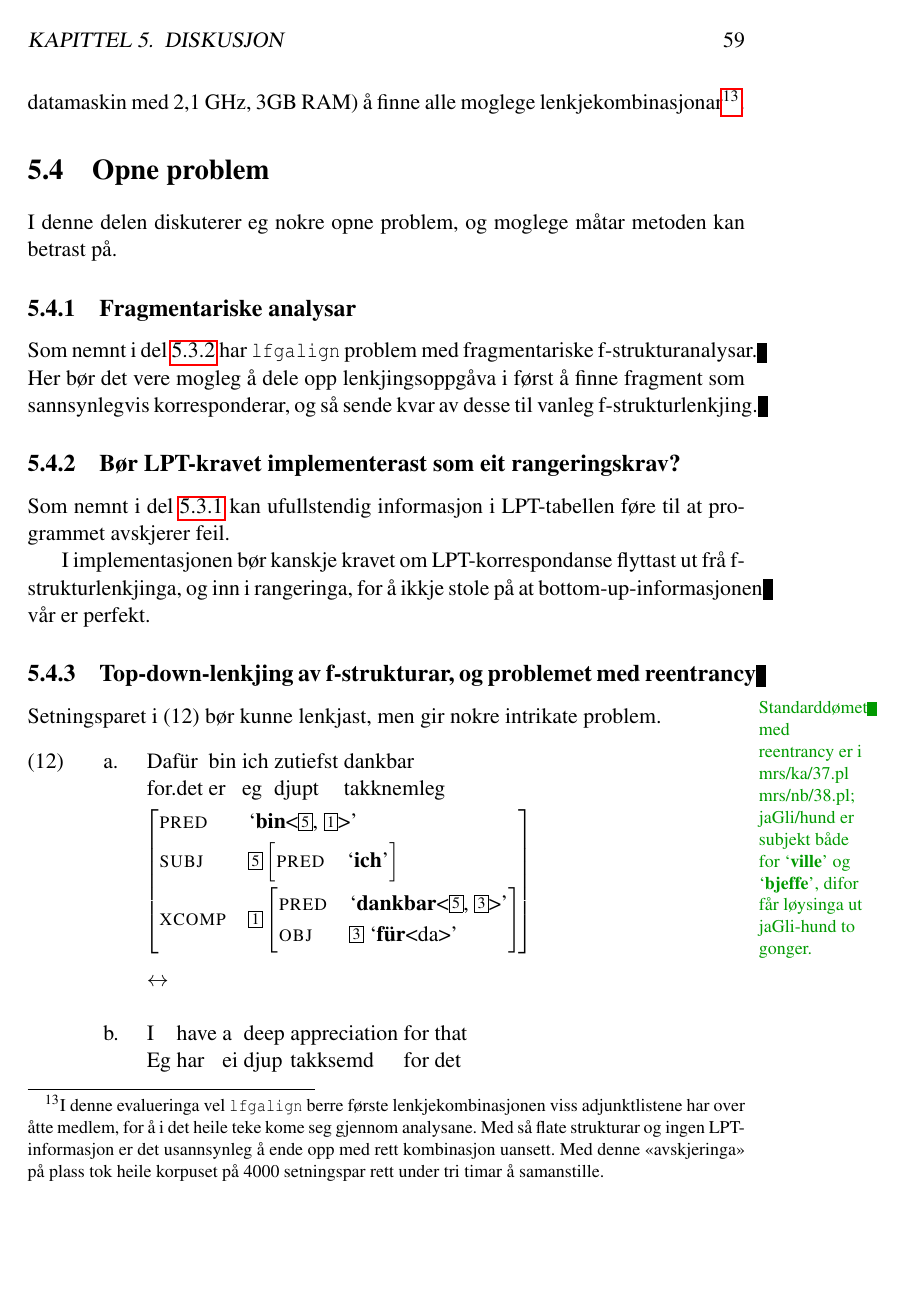
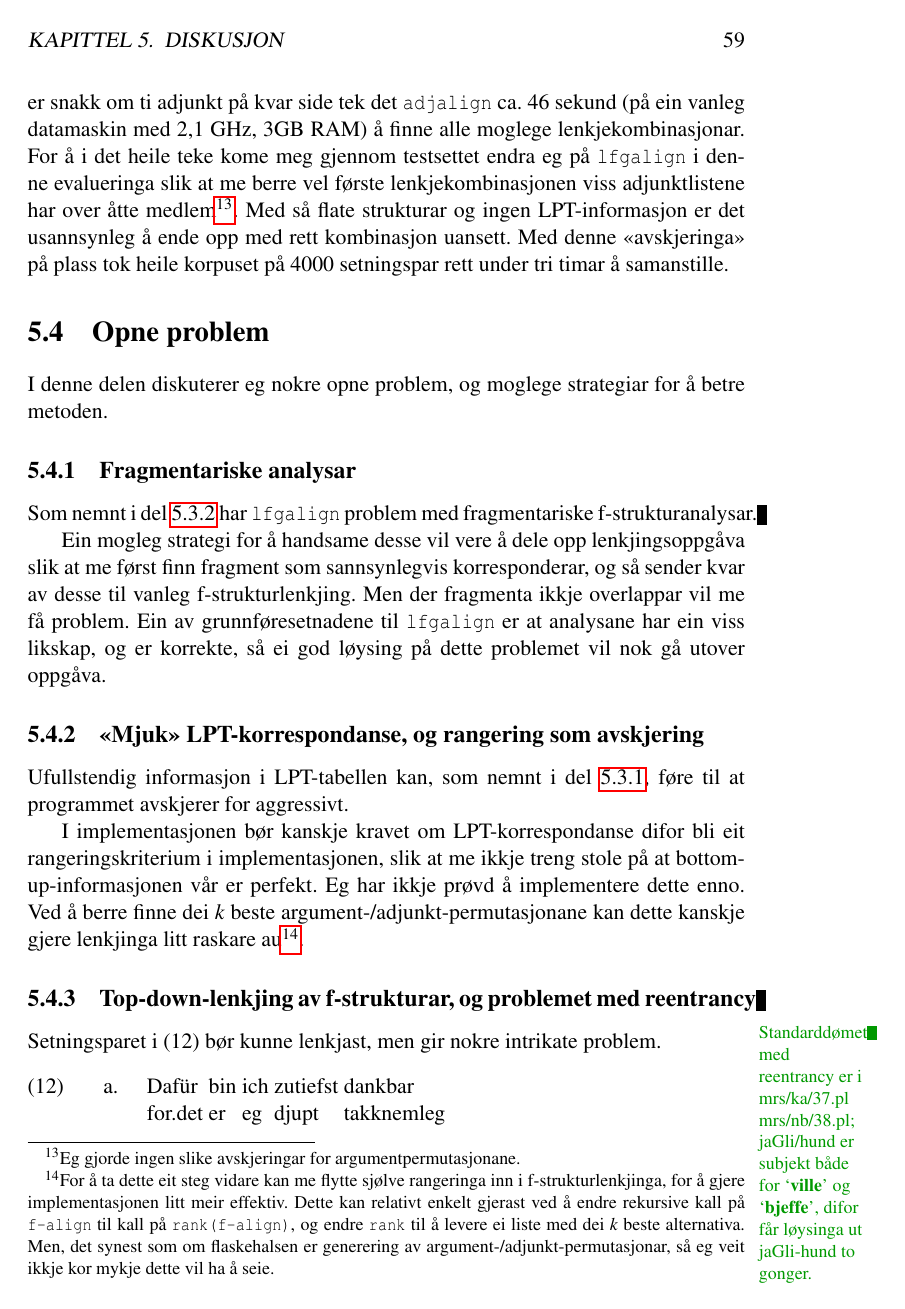
Before and after one commit to unhammer/lfgalign, a LaTeX thesis (thesis/lfgalign.tex): page 60 of 70. The pictures show the PDF file thesis/lfgalign.pdf that the author committed with the source.

Commit message:
fjerna småting som eg har sagt andre stader

```diff
--- a/thesis/lfgalign.tex
+++ b/thesis/lfgalign.tex
@@ -3182,6 +3182,3 @@ oppretta, me får ingen mange-mange-lenkjer).
  store deler av analysane får \texttt{lfgalign} ingenting ut av f-strukturen
  (gjennomsnittleg setningslengd i materialet er 9,8 ord).
 
- Sidan \texttt{lfgalign} er meint for trebankbygging treng det ikkje vere
- negativt at dekninga er litt lågare; i tillegg vil me kanskje
- forvente meir «komplette» analysar enn dei som finst i dette
@@ -3188,18 +3188,15 @@ oppretta, me får ingen mange-mange-lenkjer).
  testsettet. Likevel bør det vere mogleg å gjere noko for å betre på
- yteevna når analysane er fragmentariske.
-
+ yteevna når analysane er fragmentariske; eg kjem tilbake til dette i
+ del \ref{SEC:opneproblem}.
 
  Eit anna problem som blir tydeleg med denne evalueringa er at lange
  lister med argument/adjunkt raskt blir komputasjonelt vanskeleg. For
  «vanlege» lister med argument/adjunkt (t.d. to argument og tri-fire
  adjunkt), er det ikkje merkbart at alle moglege kombinasjonar av
-argument/adjunkt blir prøvd lenkja; men når det er snakk om ti adjunkt
-på kvar side tek det \texttt{adjalign} ca. 46 sekund (på ein vanleg
+ argument/adjunkt blir prøvd lenkja; men når det er snakk om ti
+ adjunkt på kvar side tek det \texttt{adjalign} ca. 46 sekund (på ein vanleg
  datamaskin med 2,1 GHz, 3GB RAM) å finne alle moglege
-lenkjekombinasjonar\footnote{I denne evalueringa vel \texttt{lfgalign} berre første
-        lenkjekombinasjonen viss adjunktlistene har over åtte medlem,
-        for å i det heile teke kome seg gjennom analysane. Med så
-        flate strukturar og ingen LPT-informasjon er det usannsynleg å
-        ende opp med rett kombinasjon uansett. Med denne «avskjeringa»
-        på plass tok heile korpuset på 4000 setningspar rett under tri
-        timar å samanstille. }.
+ lenkjekombinasjonar. For å i det heile teke kome meg gjennom
+ testsettet endra eg på \texttt{lfgalign} i denne evalueringa slik at me
+ berre vel første lenkjekombinasjonen viss adjunktlistene har over
+ åtte medlem\footnote{Eg gjorde ingen slike avskjeringar for argumentpermutasjonane. }. Med så flate strukturar og ingen LPT-informasjon
@@ -3209,26 +3209,47 @@ lenkjekombinasjonar\footnote{I denne evalueringa vel \texttt{lfgalign} berre fø
 
    \label{SEC:opneproblem}
 
-I denne delen diskuterer eg nokre opne problem, og moglege måtar
-metoden kan betrast på.
+I denne delen diskuterer eg nokre opne problem, og moglege strategiar
+for å betre metoden.
 
 \subsection{Fragmentariske analysar}
 \label{sec-5.4.1}
 
 Som nemnt i del \ref{SEC:ria} har \texttt{lfgalign} problem med
-fragmentariske f-strukturanalysar. Her bør det vere mogleg å dele opp
-lenkjingsoppgåva i først å finne fragment som sannsynlegvis
-korresponderar, og så sende kvar av desse til vanleg
-f-strukturlenkjing.
-\subsection{Bør LPT-kravet implementerast som eit rangeringskrav?}
+fragmentariske f-strukturanalysar.
+
+Ein mogleg strategi for å handsame desse vil vere å dele opp
+lenkjingsoppgåva slik at me først finn fragment som sannsynlegvis
+korresponderar, og så sender kvar av desse til vanleg
+f-strukturlenkjing. Men der fragmenta ikkje overlappar vil me få
+problem. Ein av grunnføresetnadene til \texttt{lfgalign} er at analysane har
+ein viss likskap, og er korrekte, så ei god løysing på dette problemet
+vil nok gå utover oppgåva.
+
+
+\subsection{«Mjuk» LPT-korrespondanse, og rangering som avskjering}
 \label{sec-5.4.2}
 
-Som nemnt i del \ref{SEC:feilanalyse} kan ufullstendig informasjon i
-LPT-tabellen føre til at programmet avskjerer feil.
-
-I implementasjonen bør kanskje kravet om LPT-korrespondanse flyttast
-ut frå f-strukturlenkjinga, og inn i rangeringa, for å ikkje stole på
-at bottom-up-informasjonen vår er perfekt.
+Ufullstendig informasjon i LPT-tabellen kan, som nemnt i del
+\ref{SEC:feilanalyse}, føre til at programmet avskjerer for
+aggressivt.
+
+I implementasjonen bør kanskje kravet om LPT-korrespondanse difor bli
+eit rangeringskriterium i implementasjonen, slik at me ikkje treng
+stole på at bottom-up-informasjonen vår er perfekt. Eg har ikkje prøvd
+å implementere dette enno. Ved å berre finne dei $k$ beste
+argument-/adjunkt-permutasjonane kan dette kanskje gjere lenkjinga
+litt raskare au\footnote{For å ta dette eit steg vidare kan me flytte sjølve rangeringa
+        inn i f-strukturlenkjinga, for å gjere implementasjonen litt
+        meir effektiv. Dette kan relativt enkelt gjerast ved å endre
+        rekursive kall på \texttt{f-align} til kall på \texttt{rank(f-align)}, og
+        endre \texttt{rank} til å levere ei liste med dei $k$ beste
+        alternativa. Men, det synest som om flaskehalsen er generering
+        av argument-/adjunkt-permutasjonar, så eg veit ikkje kor mykje
+        dette vil ha å seie. }.
+
+
+
 
 \subsection{Top-down-lenkjing av f-strukturar, og problemet med reentrancy}
 \label{sec-5.4.3}
```
Also changed, not shown: thesis/lfgalign.pdf, thesis/lfgalign.tex (36 more changed lines), 1 other file. Lines whose indentation alone changed are shown as unchanged.
